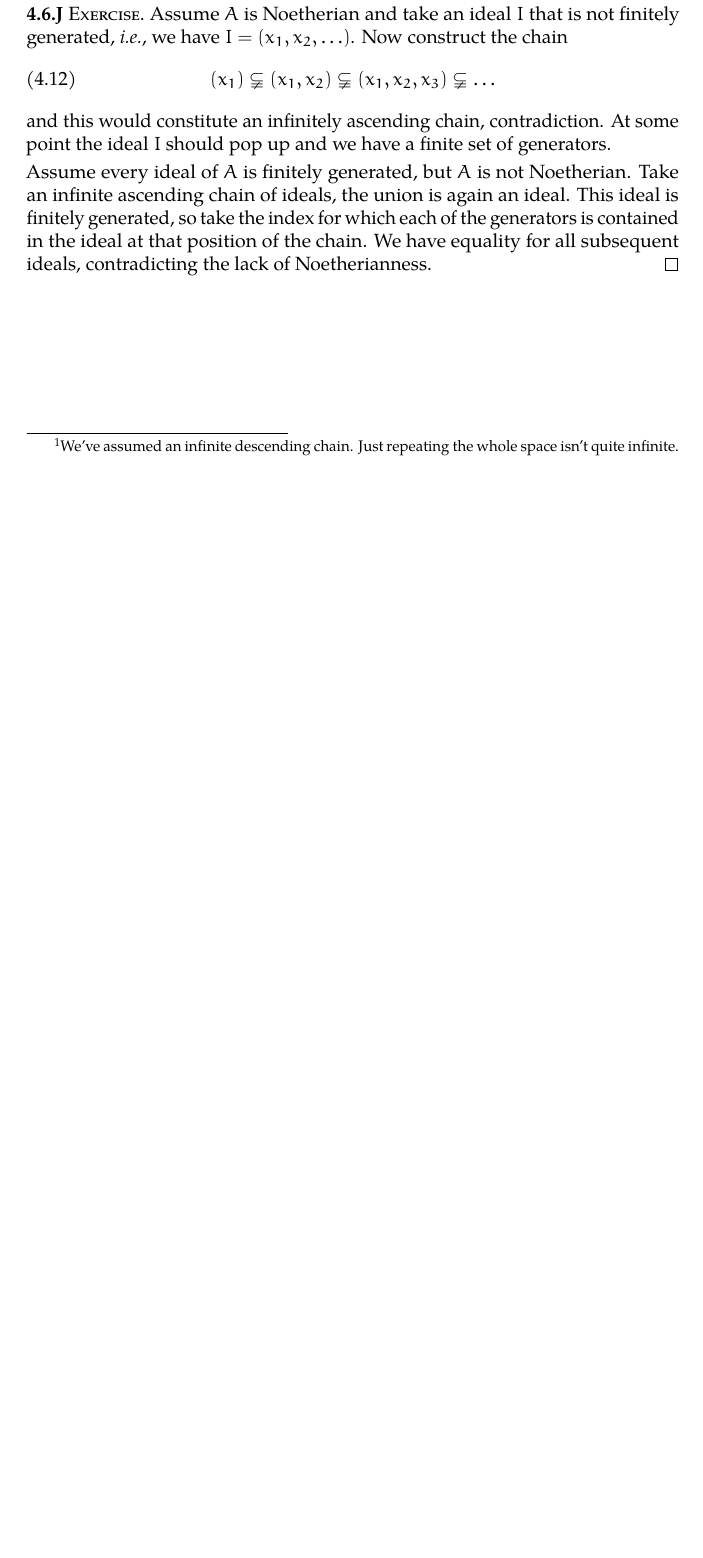
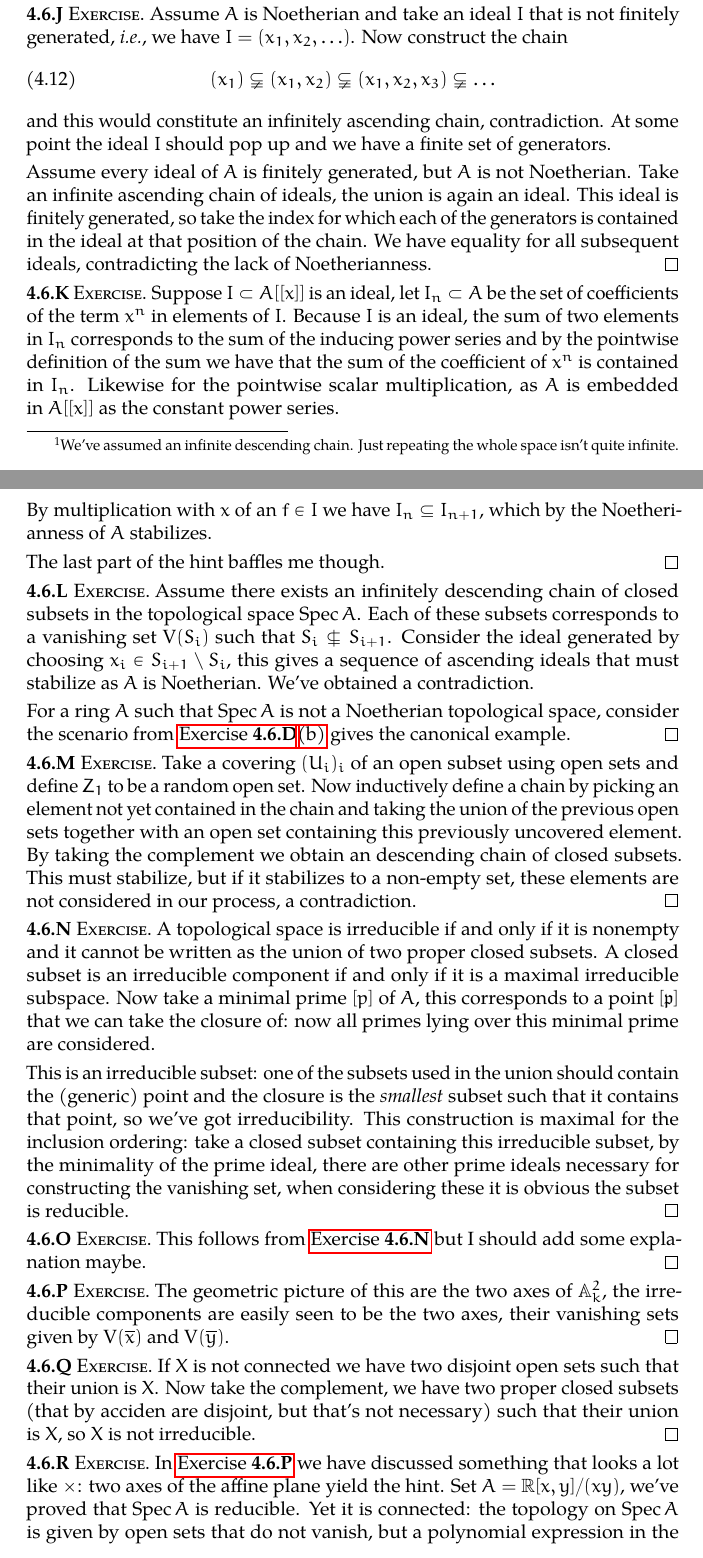
Before and after one commit to zzmjohn/math216, a LaTeX book (solutions.tex, which reads ch4.tex): part of page 35 of 37 before the commit and two parts of pages 35 and 36 of 39 after it, the two joined at a grey line, cut so that both start at the same text, the shorter picture padded with empty space. Compiled offline with pdfLaTeX.

Commit message:
Solved 4.6.K to 4.6.T, some of them are still sketchy or missing and my kernel decided it didn't like my wireless adapter's driver anymore, forcing me to reinstall (though removing the driver would've been enough, if only I knew at that moment that was the problem), which makes the answer to 4.6.T incomplete

```diff
--- a/ch4.tex
+++ b/ch4.tex
@@ -328,3 +329,45 @@ There are no exercises in this section.
 
   Assume every ideal of~$A$ is finitely generated, but~$A$ is not Noetherian. Take an infinite ascending chain of ideals, the union is again an ideal. This ideal is finitely generated, so take the index for which each of the generators is contained in the ideal at that position of the chain. We have equality for all subsequent ideals, contradicting the lack of Noetherianness.
 \end{exercise}
+
+\begin{exercise} % TODO do this
+  Suppose~$I\subset A[[x]]$ is an ideal, let~$I_n\subset A$ be the set of coefficients of the term~$x^n$ in elements of~$I$. Because~$I$ is an ideal, the sum of two elements in~$I_n$ corresponds to the sum of the inducing power series and by the pointwise definition of the sum we have that the sum of the coefficient of~$x^n$ is contained in~$I_n$. Likewise for the pointwise scalar multiplication, as~$A$ is embedded in~$A[[x]]$ as the constant power series.
+
+  By multiplication with~$x$ of an~$f\in I$ we have~$I_n\subseteq I_{n+1}$, which by the Noetherianness of~$A$ stabilizes.
+
+  The last part of the hint baffles me though.
+\end{exercise}
+
+\begin{exercise}
+  Assume there exists an infinitely descending chain of closed subsets in the topological space~$\Spec A$. Each of these subsets corresponds to a vanishing set~$\vanishing(S_i)$ such that~$S_i\nsubseteq S_{i+1}$. Consider the ideal generated by choosing~$x_i\in S_{i+1}\setminus S_i$, this gives a sequence of ascending ideals that must stabilize as~$A$ is Noetherian. We've obtained a contradiction.
+
+  For a ring~$A$ such that~$\Spec A$ is not a Noetherian topological space, consider the scenario from~\autoref{exercise:46d}\ref{enumerate:46d-b} gives the canonical example.
+\end{exercise}
+
+\begin{exercise}
+  Take a covering~$(U_i)_i$ of an open subset using open sets and define~$Z_1$ to be a random open set. Now inductively define a chain by picking an element not yet contained in the chain and taking the union of the previous open sets together with an open set containing this previously uncovered element. By taking the complement we obtain an descending chain of closed subsets. This must stabilize, but if it stabilizes to a non-empty set, these elements are not considered in our process, a contradiction.
+\end{exercise}
+
+\begin{exercise} % TODO refine argument
+  \label{exercise:46n}
+  A topological space is irreducible if and only if it is nonempty and it cannot be written as the union of two proper closed subsets. A closed subset is an irreducible component if and only if it is a maximal irreducible subspace. Now take a minimal prime~$\mathfrak[p]$ of~$A$, this corresponds to a point~$[\mathfrak{p}]$ that we can take the closure of: now all primes lying over this minimal prime are considered.
+
+  This is an irreducible subset: one of the subsets used in the union should contain the (generic) point and the closure is the \emph{smallest} subset such that it contains that point, so we've got irreducibility. This construction is maximal for the inclusion ordering: take a closed subset containing this irreducible subset, by the minimality of the prime ideal, there are other prime ideals necessary for constructing the vanishing set, when considering these it is obvious the subset is reducible.
+\end{exercise}
+
+\begin{exercise} % TODO do this
+  This follows from~\autoref{exercise:46n} but I should add some explanation maybe.
+\end{exercise}
+
+\begin{exercise}
+  \label{exercise:46p}
+  The geometric picture of this are the two axes of~$\mathbb{A}_k^2$, the irreducible components are easily seen to be the two axes, their vanishing sets given by~$\vanishing(\overline{x})$ and~$\vanishing(\overline{y})$.
+\end{exercise}
+
+\begin{exercise}
+  If~$X$ is not connected we have two disjoint open sets such that their union is~$X$. Now take the complement, we have two proper closed subsets (that by acciden are disjoint, but that's not necessary) such that their union is~$X$, so~$X$ is not irreducible.
+\end{exercise}
+
+\begin{exercise}
+  In~\autoref{exercise:46p} we have discussed something that looks a lot like~$\times$: two axes of the affine plane yield the hint. Set~$A=\mathbb{R}[x,y]/(xy)$, we've proved that~$\Spec A$ is reducible. Yet it is connected: the topology on~$\Spec A$ is given by open sets that do not vanish, but a polynomial expression in the plane~$\mathbb{A}_{\mathbb{R}}^2$ has only a finite number of intersections with the axes, so the topology corresponds to the cofinite topology, in which there are no disjoint open sets!
+\end{exercise}
```
Also changed, not shown: ch4.tex (29 more changed lines).
